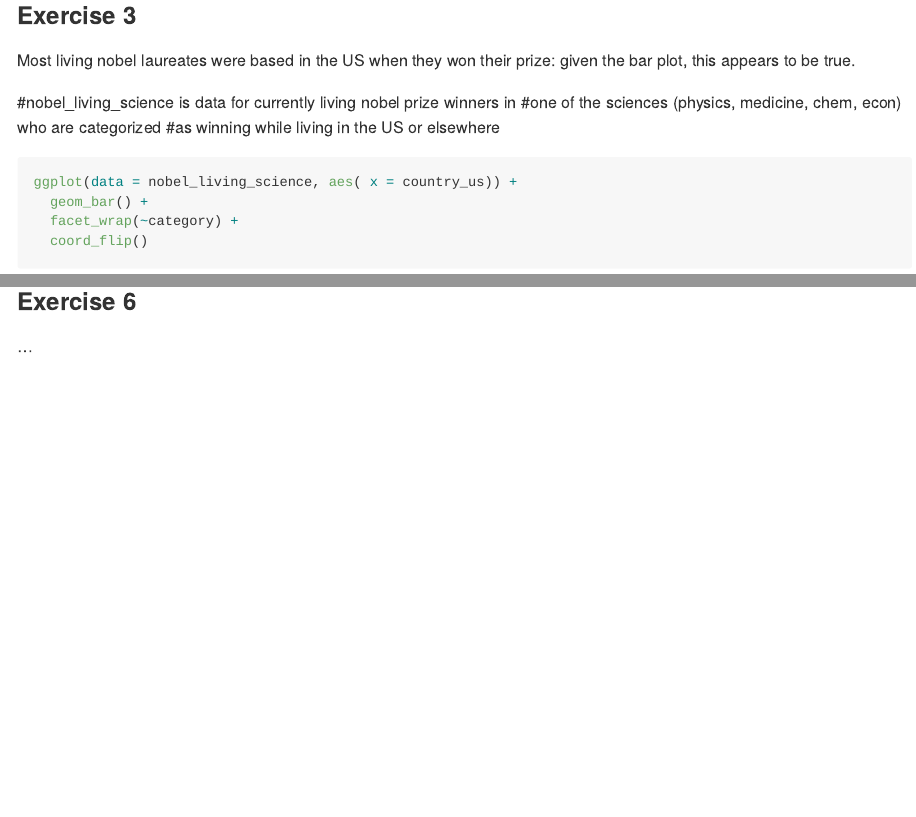
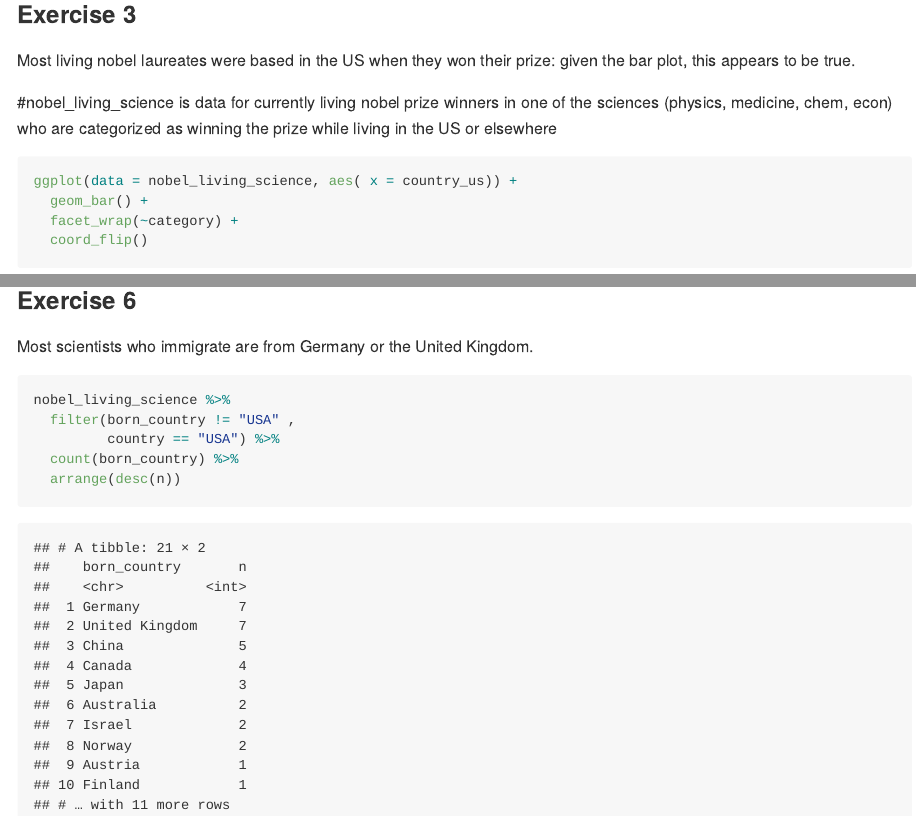
Before and after one commit to elseago/lab-03-nobel-laureate, an R Markdown document (lab-03.Rmd): the page in a window 1100 px wide, from 1060 px down before the commit and from 1120 px down after it, so that both start at the same text, and a second part further down, joined at a grey line. The pictures show the output file lab-03.md that the author committed with the source, drawn offline in the style of GitHub.

Commit message:
Final exercises-lab 3 done!

````diff
--- a/lab-03.Rmd
+++ b/lab-03.Rmd
@@ -59,7 +61,7 @@ nobel_living_science <- nobel_living %>%
 
 Most living nobel laureates were based in the US when they won their prize: given the bar plot, this appears to be true.
 
-#nobel_living_science is data for currently living nobel prize winners in #one of the sciences (physics, medicine, chem, econ) who are categorized #as winning while living in the US or elsewhere
+#nobel_living_science is data for currently living nobel prize winners in one of the sciences (physics, medicine, chem, econ) who are categorized as winning the prize while living in the US or elsewhere
 
 ```{r bar-plot}
 
@@ -105,4 +105,14 @@ ggplot(data = nobel_living_science, aes( x = country_us ,
 
 ### Exercise 6
 
-...
+Most scientists who immigrate are from Germany or the United Kingdom.
+
+```{r}
+
+nobel_living_science %>%
+  filter(born_country != "USA" ,
+         country == "USA") %>%
+  count(born_country) %>%
+  arrange(desc(n))
+
+```
````
Also changed, not shown: lab-03.md, lab-03_files/figure-gfm/bar-plot-prize-vs-born-1.png (added), lab-03.Rmd (12 more changed lines).
